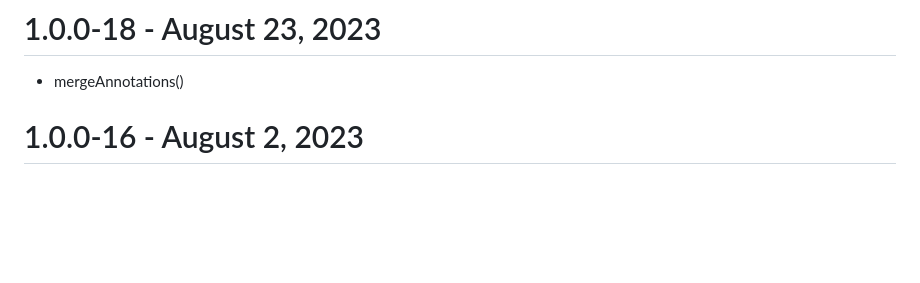
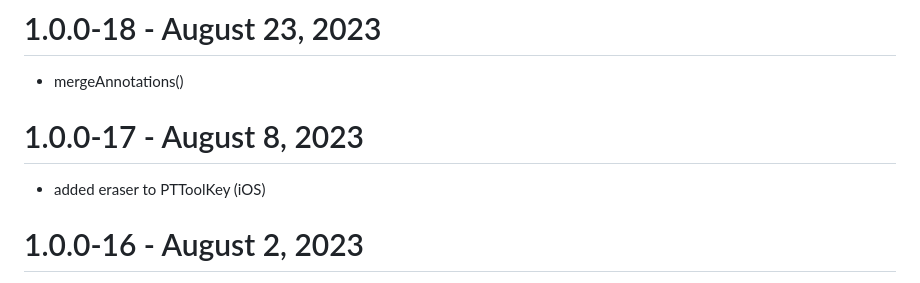
Before and after one commit to ApryseSDK/pdftron-flutter, a Markdown page: CHANGELOG.md, the part around the change. Rendered like a GitHub page; blank space fills up the shorter version.

```diff
--- a/CHANGELOG.md
+++ b/CHANGELOG.md
@@ -1,5 +1,8 @@
 # 1.0.0-18 - August 23, 2023
 - mergeAnnotations()
+
+# 1.0.0-17 - August 8, 2023
+- added eraser to PTToolKey (iOS)
 
 # 1.0.0-16 - August 2, 2023
 - Update Android to v10.3.0
```
